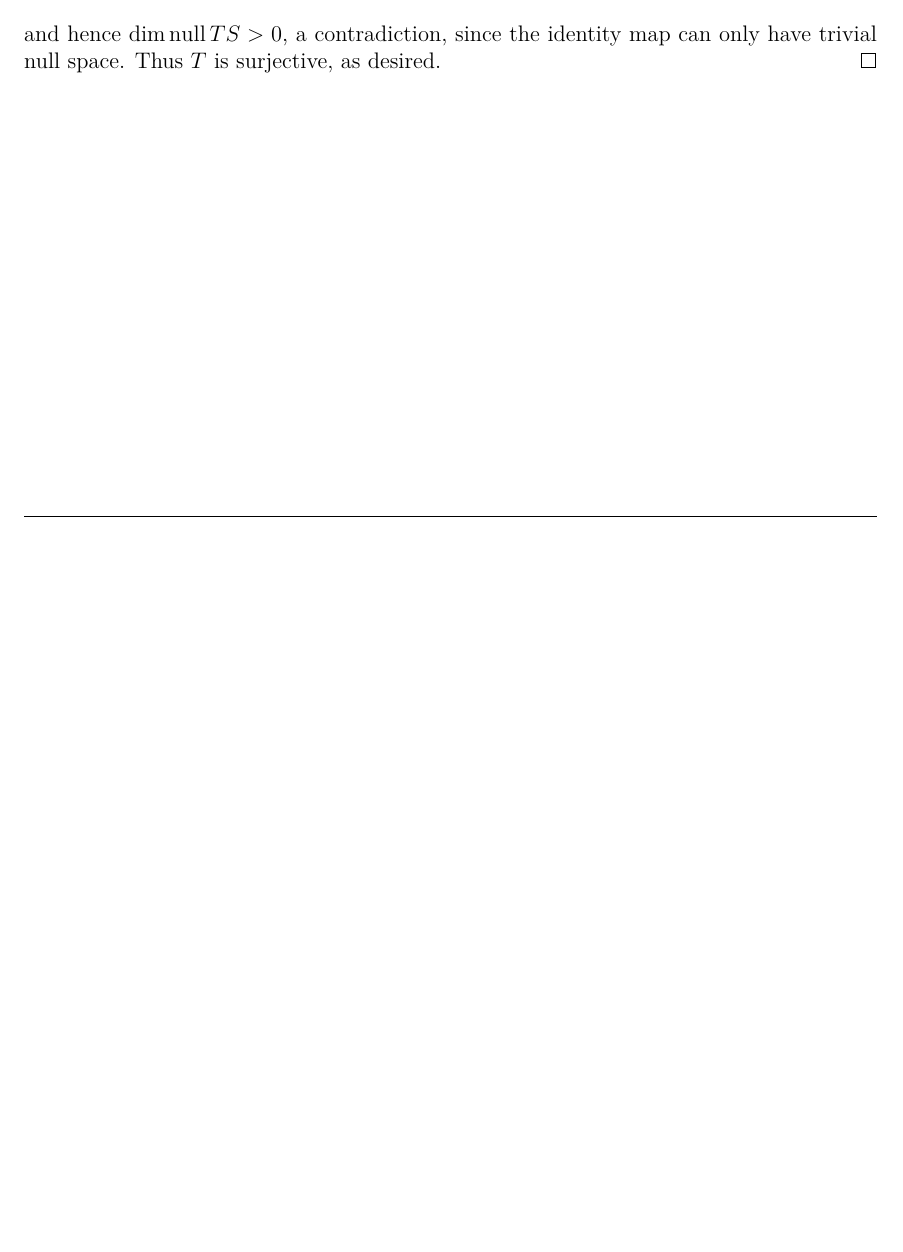
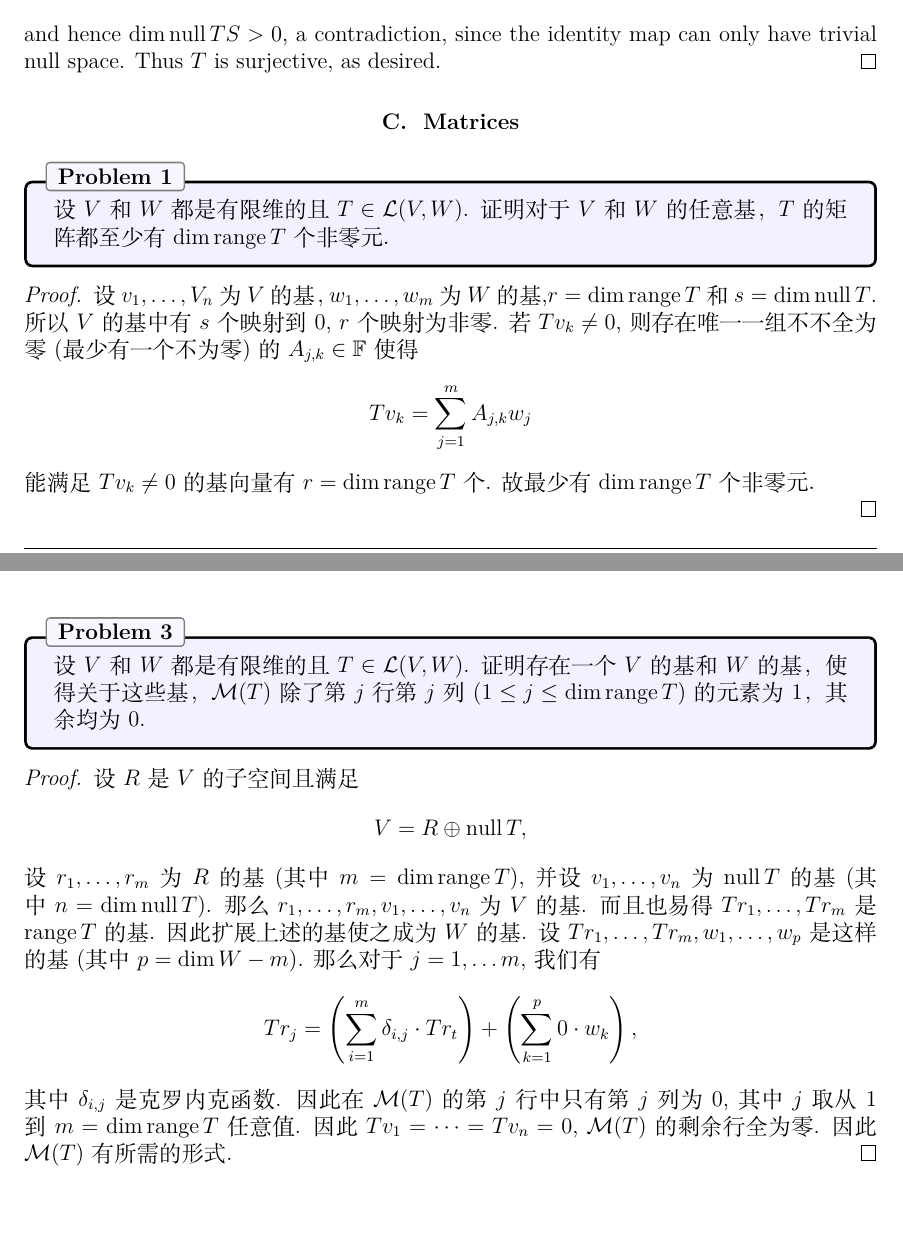
Before and after one commit to Flower101010/linear_algebra, a LaTeX problem sheet (main.tex, which reads C/exercises.tex): part of page 6 of 6 before the commit and two parts of pages 6 and 7 of 7 after it, the two joined at a grey line, cut so that both start at the same text, the shorter picture padded with empty space. Compiled offline with XeLaTeX.

Commit message:
添加C部分

```diff
--- /dev/null
+++ b/C/exercises.tex
@@ -0,0 +1,54 @@
+%----------------------------------------------------------------------------------------
+%	Problem 1
+%----------------------------------------------------------------------------------------
+\begin{problem}{1}
+设$V$和$W$都是有限维的且$T\in\Hom(V,W)$.
+证明对于$ V $和$ W $的任意基 ，
+$T$ 的矩阵
+都至少有 $\dim\Range T $个非零元 ．
+\end{problem}
+\begin{proof}
+	设$v_1,\dots,V_n$为$V$的基，
+	$w_1,\dots,w_m$为$W$的基,$r=\dim \Range T$ 和
+	$s = \dim \Null T$.所以$V$的基中有$s$个映射到$0$,
+	$r$个映射为非零.
+	若$Tv_k\neq 0 $,则存在唯一一组不不全为零(最少有一个不为零)的$A_{j,k}\in \F$使得
+	\[
+		Tv_k = \displaystyle\sum_{j=1}^{m}A_{j,k}w_j
+	\]
+	能满足$Tv_k\neq 0 $的基向量有$r=\dim \Range T$个.
+	故最少有 $\dim\Range T $个非零元．
+
+\end{proof}
+%----------------------------------------------------------------------------------------
+%	Problem 3
+%----------------------------------------------------------------------------------------
+
+\begin{problem}{3}
+设$V$和$W$都是有限维的且$T\in\Hom(V,W)$.
+证明存在一个$V$的基和$W$的基，使得关于这
+些基，$\mat(T)$除了第$j$行第$j$列($1\leq j \leq \dim \Range T$)的元素
+为1，其余均为0.
+\end{problem}
+\begin{proof}
+	设 $R$ 是$V$ 的子空间且满足
+	\begin{equation*}
+		V = R\oplus \Null T,
+	\end{equation*}
+	设 $r_1,\dots, r_m$ 为$R$的基 (其中$m =\dim\Range T$),
+	并设 $v_1,\dots, v_n$为 $\Null T$的基  (其中 $n = \dim\Null T$).
+	那么 $r_1,\dots, r_m, v_1,\dots,v_n$为$V$的基.
+	而且也易得 $Tr_1,\dots, Tr_m$ 是 $\Range T$的基.
+	因此 扩展上述的基使之成为$W$的基.
+	设 $Tr_1,\dots, Tr_m, w_1,\dots, w_p$ 是这样的基(其中 $p = \dim W - m$).
+	那么对于 $j = 1,\dots m$, 我们有
+	\begin{equation*}
+		Tr_j = \left(\sum_{i = 1}^m\delta_{i,j}\cdot Tr_t\right) + \left(\sum_{k = 1}^p 0\cdot w_k\right),
+	\end{equation*}
+	其中$\delta_{i,j}$ 是克罗内克函数.
+	因此在$\mat(T)$的第$j$行中只有第$j$列为$0$,
+	其中 $j$取 从 $1$ 到 $m = \dim\Range T$任意值.
+	因此 $Tv_1 = \dots = Tv_n = 0$,
+	$\mat(T)$的剩余行全为零 .
+	因此 $\mat(T)$有所需的形式 .
+\end{proof}
--- a/main.tex
+++ b/main.tex
@@ -122,6 +122,7 @@
 \input{B/q2.tex}
 \input{B/q13.tex}
 \input{B/q20.tex}
-
+\section{Matrices}
+\input{C/exercises.tex}
 
 \end{document}
```
Also changed, not shown: main.pdf.
